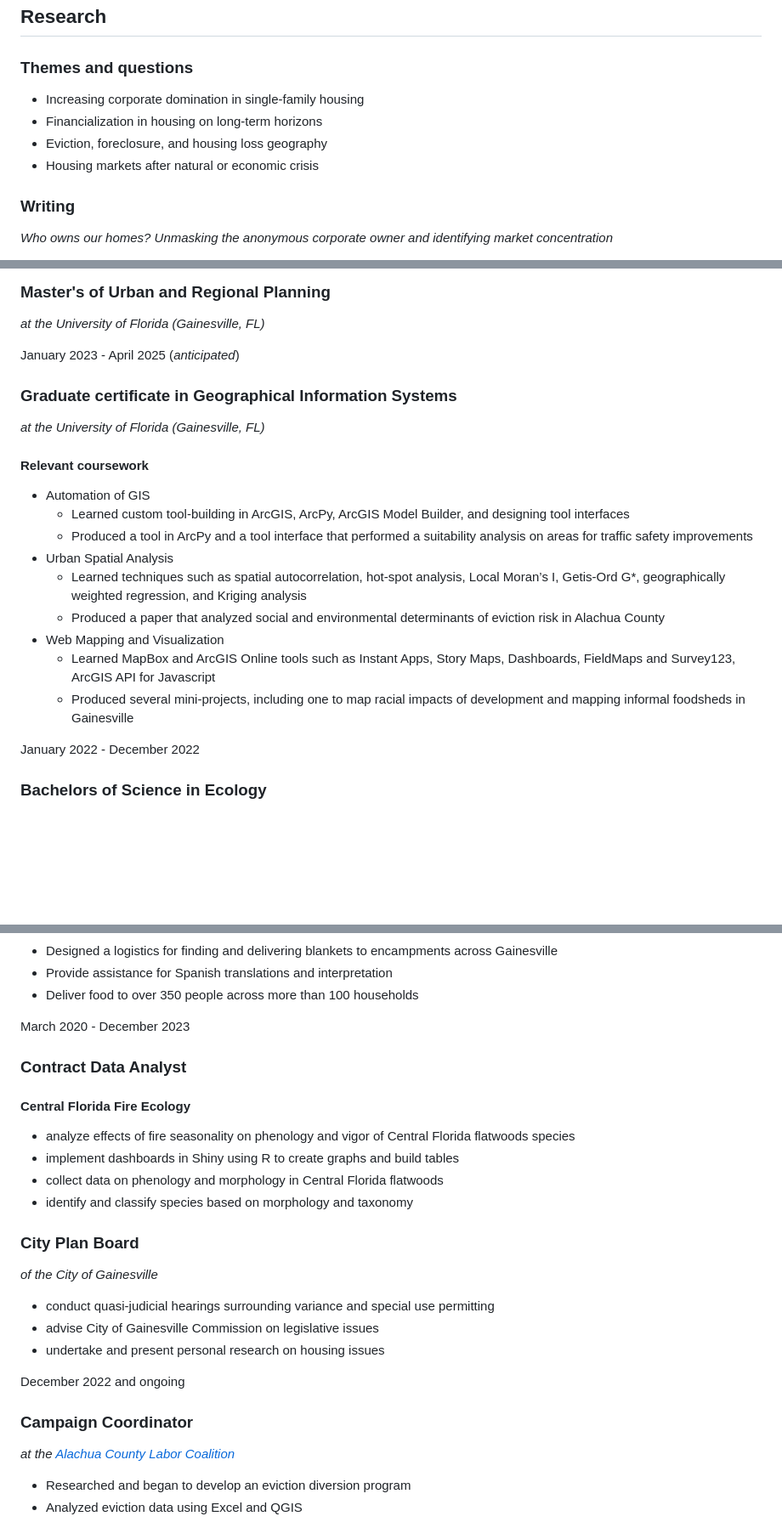
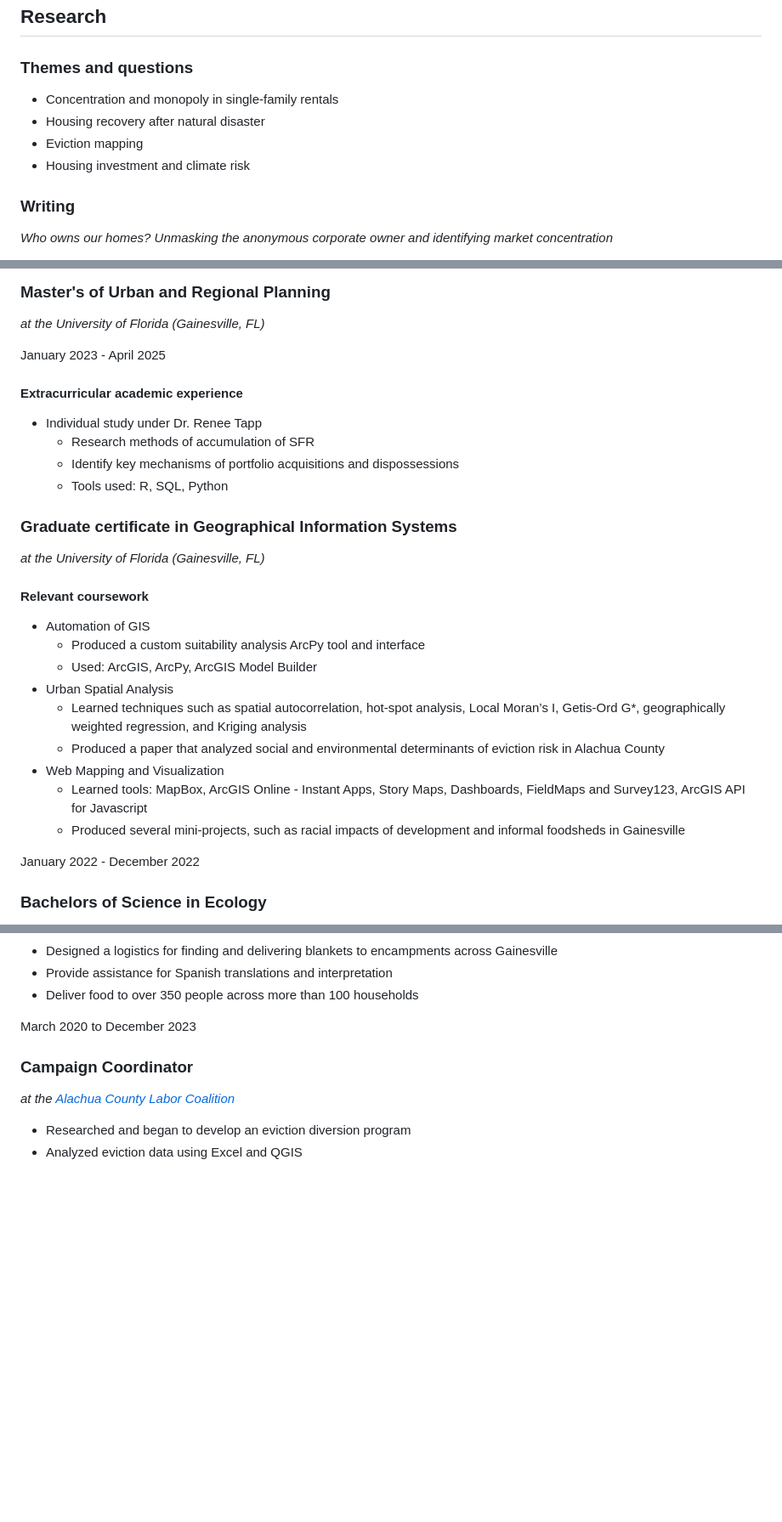
Before and after one commit to scrubgay/scrubgay.github.io, a Markdown page: markdowns/cv.md, 3 parts joined by grey strips. Shown: that part at 85% size. GitHub-like rendering; blank space fills up the shorter version.

```diff
--- a/markdowns/cv.md
+++ b/markdowns/cv.md
@@ -4,10 +4,10 @@
 
 ### Themes and questions
 
-- Increasing corporate domination in single-family housing
-- Financialization in housing on long-term horizons
-- Eviction, foreclosure, and housing loss geography
-- Housing markets after natural or economic crisis
+  - Concentration and monopoly in single-family rentals
+  - Housing recovery after natural disaster
+  - Eviction mapping
+  - Housing investment and climate risk
 
 ### Writing
 
@@ -23,7 +23,14 @@ A short research paper about methods of connecting related anonymous corporate o
 
 *at the University of Florida (Gainesville, FL)*
 
-January 2023 - April 2025 (*anticipated*)
+January 2023 - April 2025
+
+#### Extracurricular academic experience
+
+  - Individual study under Dr. Renee Tapp
+    - Research methods of accumulation of SFR
+    - Identify key mechanisms of portfolio acquisitions and dispossessions
+    - Tools used: R, SQL, Python
 
 ### Graduate certificate in Geographical Information Systems
 
@@ -32,14 +39,14 @@ January 2023 - April 2025 (*anticipated*)
 #### Relevant coursework
 
   - Automation of GIS
-      - Learned custom tool-building in ArcGIS, ArcPy, ArcGIS Model Builder, and designing tool interfaces
-      - Produced a tool in ArcPy and a tool interface that performed a suitability analysis on areas for traffic safety improvements
+    - Produced a custom suitability analysis ArcPy tool and interface
+    - Used: ArcGIS, ArcPy, ArcGIS Model Builder
   - Urban Spatial Analysis
-      - Learned techniques such as spatial autocorrelation, hot-spot analysis, Local Moran’s I, Getis-Ord G*, geographically weighted regression, and Kriging analysis
-      - Produced a paper that analyzed social and environmental determinants of eviction risk in Alachua County
+    - Learned techniques such as spatial autocorrelation, hot-spot analysis, Local Moran’s I, Getis-Ord G*, geographically weighted regression, and Kriging analysis
+    - Produced a paper that analyzed social and environmental determinants of eviction risk in Alachua County
   - Web Mapping and Visualization
-      - Learned MapBox and ArcGIS Online tools such as Instant Apps, Story Maps, Dashboards, FieldMaps and Survey123, ArcGIS API for Javascript
-      - Produced several mini-projects, including one to map racial impacts of development and mapping informal foodsheds in Gainesville
+    - Learned tools: MapBox, ArcGIS Online - Instant Apps, Story Maps, Dashboards, FieldMaps and Survey123, ArcGIS API for Javascript
+    - Produced several mini-projects, such as racial impacts of development and informal foodsheds in Gainesville
 
 January 2022 - December 2022
 
@@ -150,27 +159,7 @@ January 2023 and ongoing
   - Provide assistance for Spanish translations and interpretation
   - Deliver food to over 350 people across more than 100 households
 
-March 2020 - December 2023
-
-### Contract Data Analyst
-
-#### Central Florida Fire Ecology
-
-- analyze effects of fire seasonality on phenology and vigor of Central Florida flatwoods species
-- implement dashboards in Shiny using R to create graphs and build tables
-- collect data on phenology and morphology in Central Florida flatwoods
-- identify and classify species based on morphology and taxonomy
-
-
-### City Plan Board
-
-*of the City of Gainesville*
-
-  - conduct quasi-judicial hearings surrounding variance and special use permitting
-  - advise City of Gainesville Commission on legislative issues
-  - undertake and present personal research on housing issues
-
-December 2022 and ongoing
+March 2020 to December 2023
 
 ### Campaign Coordinator
 
```
Also changed, not shown: other parts of markdowns/cv.md (+2 -0 lines), README.md (deleted, +0 -2 lines), markdowns/index.md (+9 -13 lines), markdowns/projects.md (+1 -19 lines), markdowns/projects/gnv-construx.md (deleted, +0 -26 lines), media/renz.jpg, 5 other files.
